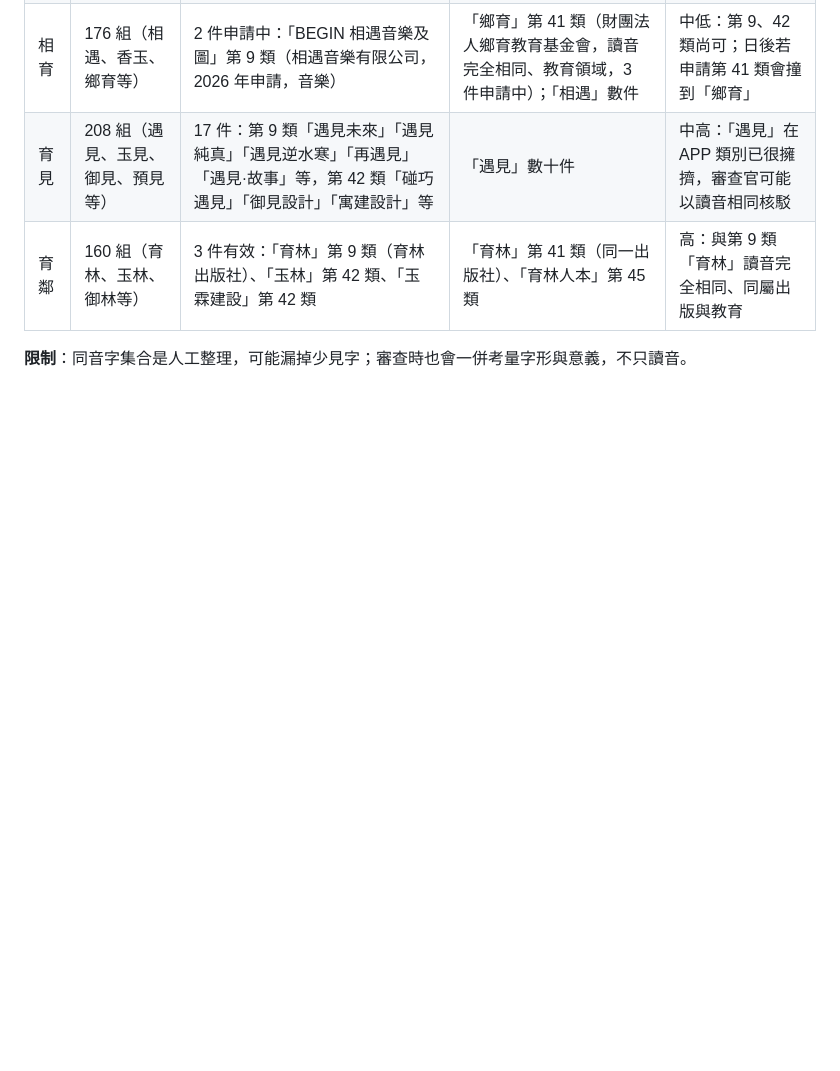
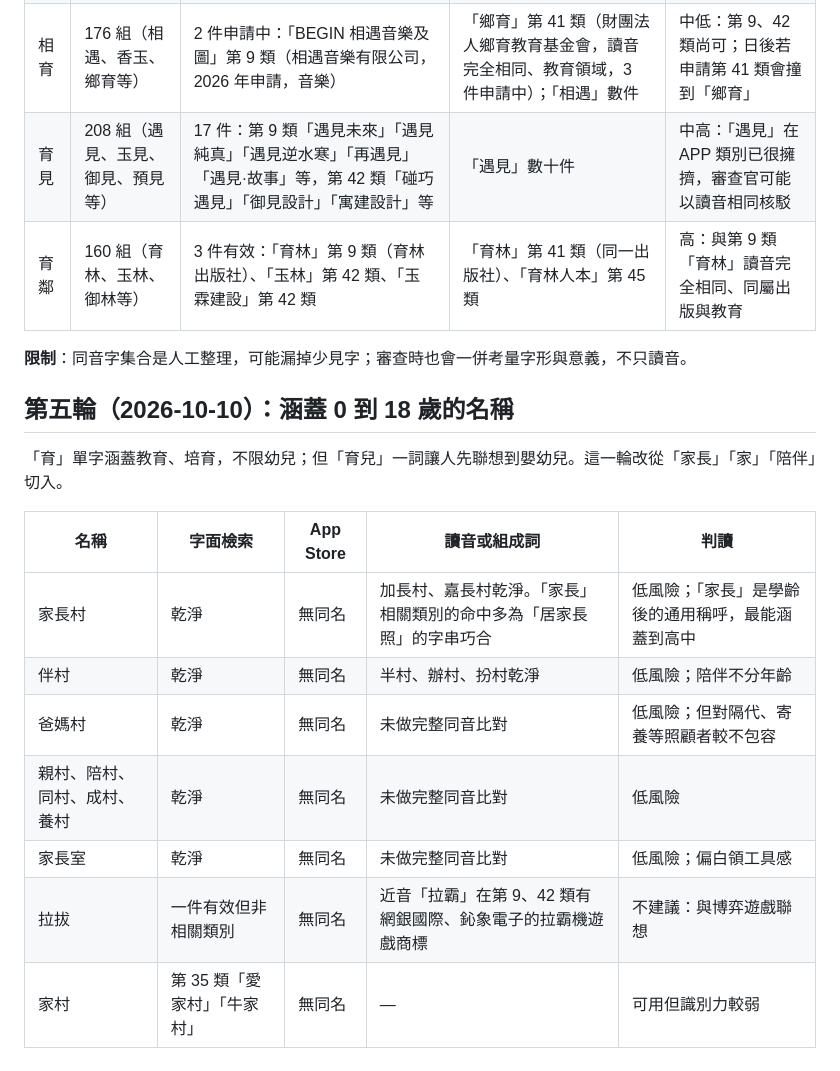
Before and after one commit to yinyaoqing/parenting-secretary, a Markdown page: docs/dev/naming-trademark.md, the part around the change. Drawn GitHub-style; blank space fills up the shorter version.

Commit message:
docs: fifth-round names covering ages 0-18
Co-Authored-By: Claude Opus 5.5 <noreply@anthropic.com>

```diff
--- a/docs/dev/naming-trademark.md
+++ b/docs/dev/naming-trademark.md
@@ -86,3 +86,17 @@
 | 育鄰 | 160 組（育林、玉林、御林等） | 3 件有效：「育林」第 9 類（育林出版社）、「玉林」第 42 類、「玉霖建設」第 42 類 | 「育林」第 41 類（同一出版社）、「育林人本」第 45 類 | 高：與第 9 類「育林」讀音完全相同、同屬出版與教育 |
 
 **限制**：同音字集合是人工整理，可能漏掉少見字；審查時也會一併考量字形與意義，不只讀音。
+
+## 第五輪（2026-10-10）：涵蓋 0 到 18 歲的名稱
+
+「育」單字涵蓋教育、培育，不限幼兒；但「育兒」一詞讓人先聯想到嬰幼兒。這一輪改從「家長」「家」「陪伴」切入。
+
+| 名稱 | 字面檢索 | App Store | 讀音或組成詞 | 判讀 |
+|---|---|---|---|---|
+| 家長村 | 乾淨 | 無同名 | 加長村、嘉長村乾淨。「家長」相關類別的命中多為「居家長照」的字串巧合 | 低風險；「家長」是學齡後的通用稱呼，最能涵蓋到高中 |
+| 伴村 | 乾淨 | 無同名 | 半村、辦村、扮村乾淨 | 低風險；陪伴不分年齡 |
+| 爸媽村 | 乾淨 | 無同名 | 未做完整同音比對 | 低風險；但對隔代、寄養等照顧者較不包容 |
+| 親村、陪村、同村、成村、養村 | 乾淨 | 無同名 | 未做完整同音比對 | 低風險 |
+| 家長室 | 乾淨 | 無同名 | 未做完整同音比對 | 低風險；偏白領工具感 |
+| 拉拔 | 一件有效但非相關類別 | 無同名 | 近音「拉霸」在第 9、42 類有網銀國際、鈊象電子的拉霸機遊戲商標 | 不建議：與博弈遊戲聯想 |
+| 家村 | 第 35 類「愛家村」「牛家村」 | 無同名 | — | 可用但識別力較弱 |
```
